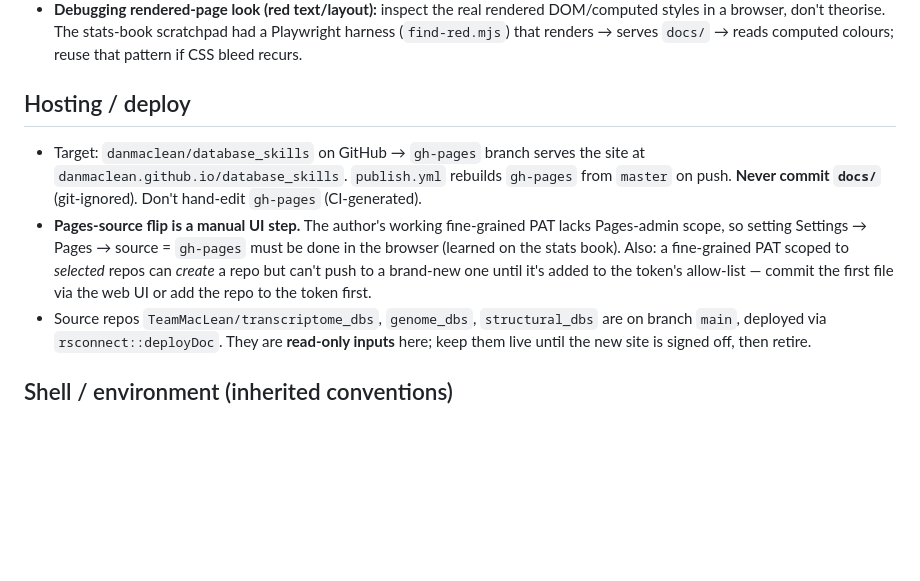
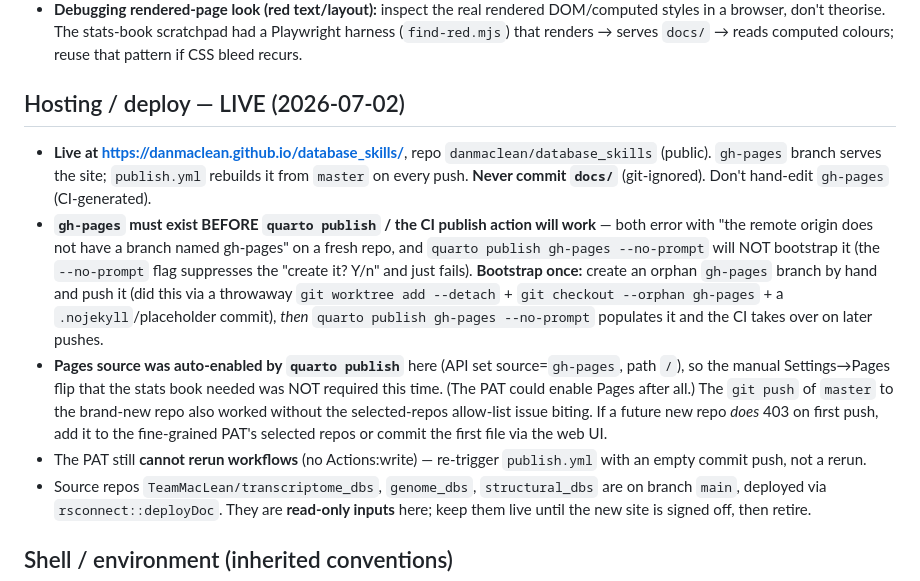
Before and after one commit to danmaclean/database_skills, a Markdown page: .claude/MEMORY.md, the part around the change. Rendered like a GitHub page; blank space fills up the shorter version.

Commit message:
docs: record go-live + gh-pages bootstrap lesson
Co-Authored-By: Claude Fable 5 <noreply@anthropic.com>

```diff
--- a/.claude/MEMORY.md
+++ b/.claude/MEMORY.md
@@ -31,15 +31,24 @@ session chatter. Much of this is inherited from the allied stats-book migration
   in a browser, don't theorise. The stats-book scratchpad had a Playwright harness (`find-red.mjs`)
   that renders → serves `docs/` → reads computed colours; reuse that pattern if CSS bleed recurs.
 
-## Hosting / deploy
-- Target: `danmaclean/database_skills` on GitHub → `gh-pages` branch serves the site at
-  `danmaclean.github.io/database_skills`. `publish.yml` rebuilds `gh-pages` from `master` on push.
+## Hosting / deploy — LIVE (2026-07-02)
+- **Live at https://danmaclean.github.io/database_skills/**, repo `danmaclean/database_skills`
+  (public). `gh-pages` branch serves the site; `publish.yml` rebuilds it from `master` on every push.
   **Never commit `docs/`** (git-ignored). Don't hand-edit `gh-pages` (CI-generated).
-- **Pages-source flip is a manual UI step.** The author's working fine-grained PAT lacks Pages-admin
-  scope, so setting Settings → Pages → source = `gh-pages` must be done in the browser (learned on
-  the stats book). Also: a fine-grained PAT scoped to *selected* repos can *create* a repo but can't
-  push to a brand-new one until it's added to the token's allow-list — commit the first file via the
-  web UI or add the repo to the token first.
+- **`gh-pages` must exist BEFORE `quarto publish` / the CI publish action will work** — both error
+  with "the remote origin does not have a branch named gh-pages" on a fresh repo, and
+  `quarto publish gh-pages --no-prompt` will NOT bootstrap it (the `--no-prompt` flag suppresses the
+  "create it? Y/n" and just fails). **Bootstrap once:** create an orphan `gh-pages` branch by hand and
+  push it (did this via a throwaway `git worktree add --detach` + `git checkout --orphan gh-pages` +
+  a `.nojekyll`/placeholder commit), *then* `quarto publish gh-pages --no-prompt` populates it and the
+  CI takes over on later pushes.
+- **Pages source was auto-enabled by `quarto publish`** here (API set source=`gh-pages`, path `/`), so
+  the manual Settings→Pages flip that the stats book needed was NOT required this time. (The PAT could
+  enable Pages after all.) The `git push` of `master` to the brand-new repo also worked without the
+  selected-repos allow-list issue biting. If a future new repo *does* 403 on first push, add it to the
+  fine-grained PAT's selected repos or commit the first file via the web UI.
+- The PAT still **cannot rerun workflows** (no Actions:write) — re-trigger `publish.yml` with an empty
+  commit push, not a rerun.
 - Source repos `TeamMacLean/transcriptome_dbs`, `genome_dbs`, `structural_dbs` are on branch `main`,
   deployed via `rsconnect::deployDoc`. They are **read-only inputs** here; keep them live until the
   new site is signed off, then retire.
```
Also changed, not shown: .claude/NEXT-SESSION.md (+15 -11 lines).
